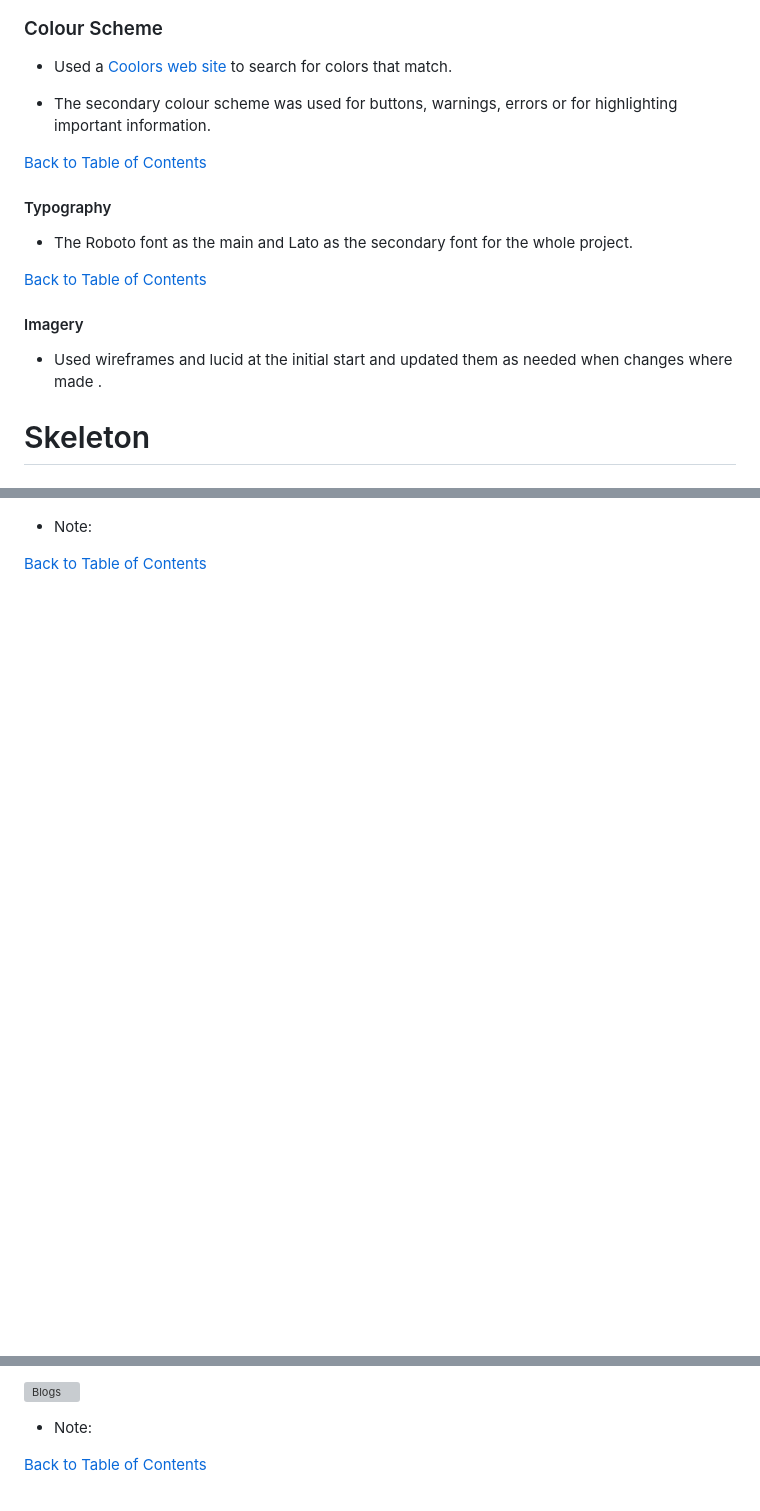
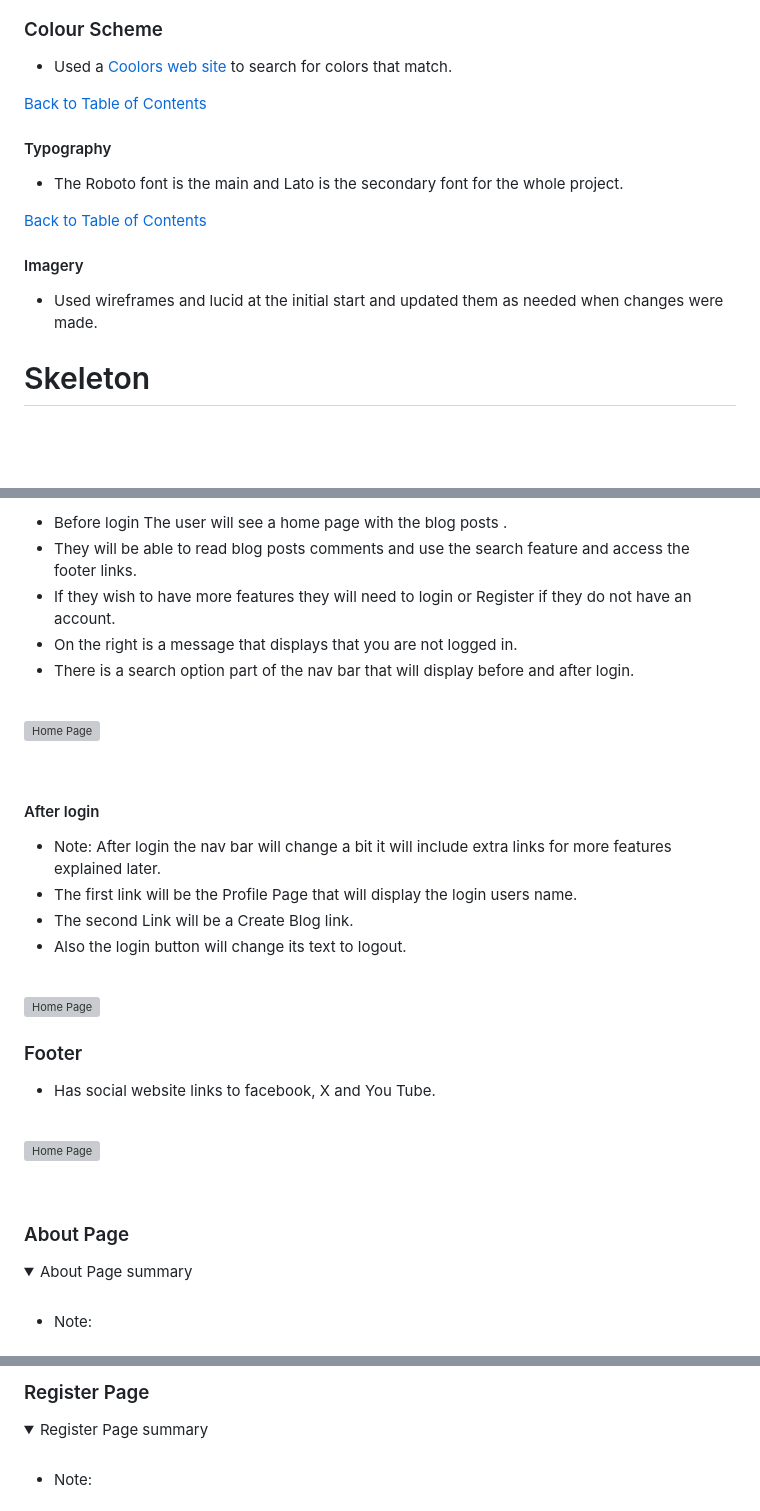
Before and after one commit to Marceillo/kayak-blog-pp4, a Markdown page: README.md, 3 parts joined by grey strips. GitHub-like rendering; folded sections open; blank space fills up the shorter version; grey boxes are pictures that could not be loaded.

```diff
--- a/README.md
+++ b/README.md
@@ -118,19 +108,17 @@ User stories can be viewed here on the project [kanban board ](https://github.co
 
 * Used a [Coolors web site](https://coolors.co/palettes/trendin) to search for colors that match.
 
-* The secondary colour scheme was used for buttons, warnings, errors or for highlighting important information.
-
 [Back to Table of Contents](#table-of-contents)
 
 #### Typography
 
-* The Roboto font as the main and Lato as the secondary font for the whole project.
+* The Roboto font is the main and Lato is the secondary font for the whole project.
 
 [Back to Table of Contents](#table-of-contents)
 
 #### Imagery
 
-* Used wireframes and lucid at the initial start and updated them as needed when changes where made .
+* Used wireframes and lucid at the initial start and updated them as needed when changes were made.
 
 # Skeleton
 
@@ -222,6 +230,47 @@ The erd dot file convert to image [Graphviz online](https://dreampuf.github.io/G
 
+* Before login The user will see a home page with the  blog posts .
+* They will be able to read blog posts comments and use the search feature and access the footer links.
+* If they wish to have more features they will need to login or Register if they do not have an account.
+* On the right is a message that displays that you are not logged in.
+* There is a search option part of the nav bar that will display before and after login.
+
+ <br>
+
+![Home Page](/static/readme/images/home-screen.png)
+
+<br>
+
+#### After login
+
+* Note: After login the nav bar will change a bit it will include extra links for more features explained later.
+* The first link will be the Profile Page that will display the login users name.
+* The second Link will be a Create Blog link.
+* Also the login button will change its text to logout.
+
+
+<br>
+
+![Home Page](/static/readme/images/after-login-page.png)
+
+### Footer
+
+* Has social website links to facebook, X and You Tube.
+
+<br>
+
+![Home Page](/static/readme/images/footer.png)
+
+<br>
+
+</details>
+
+### About Page
+
+<details>
+<summary>About Page summary</summary>
+<br>
 
 * Note:
 
-[Back to Table of Contents](#table-of-contents)
+<br>
 
@@ -229,7 +278,14 @@ The erd dot file convert to image [Graphviz online](https://dreampuf.github.io/G
 
-![Blogs](docs/readme-images/screen-blogs.png)
+</details>
+
+### Register Page
+
+<details>
+
+<summary>Register Page summary</summary>
+<br>
 
 * Note:
 
-[Back to Table of Contents](#table-of-contents)
+<br>
 
```
Also changed, not shown: other parts of README.md (+137 -112 lines).
